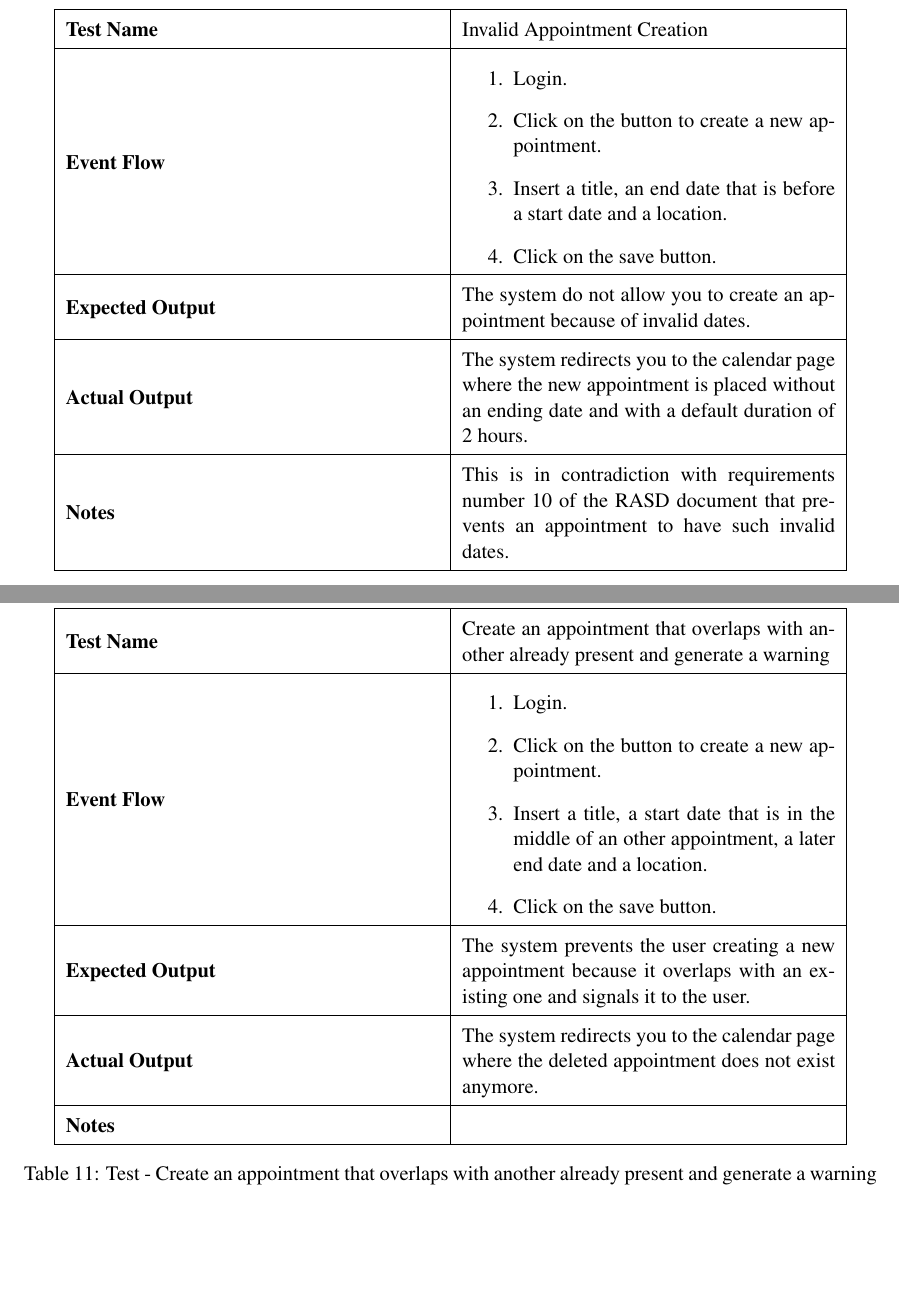
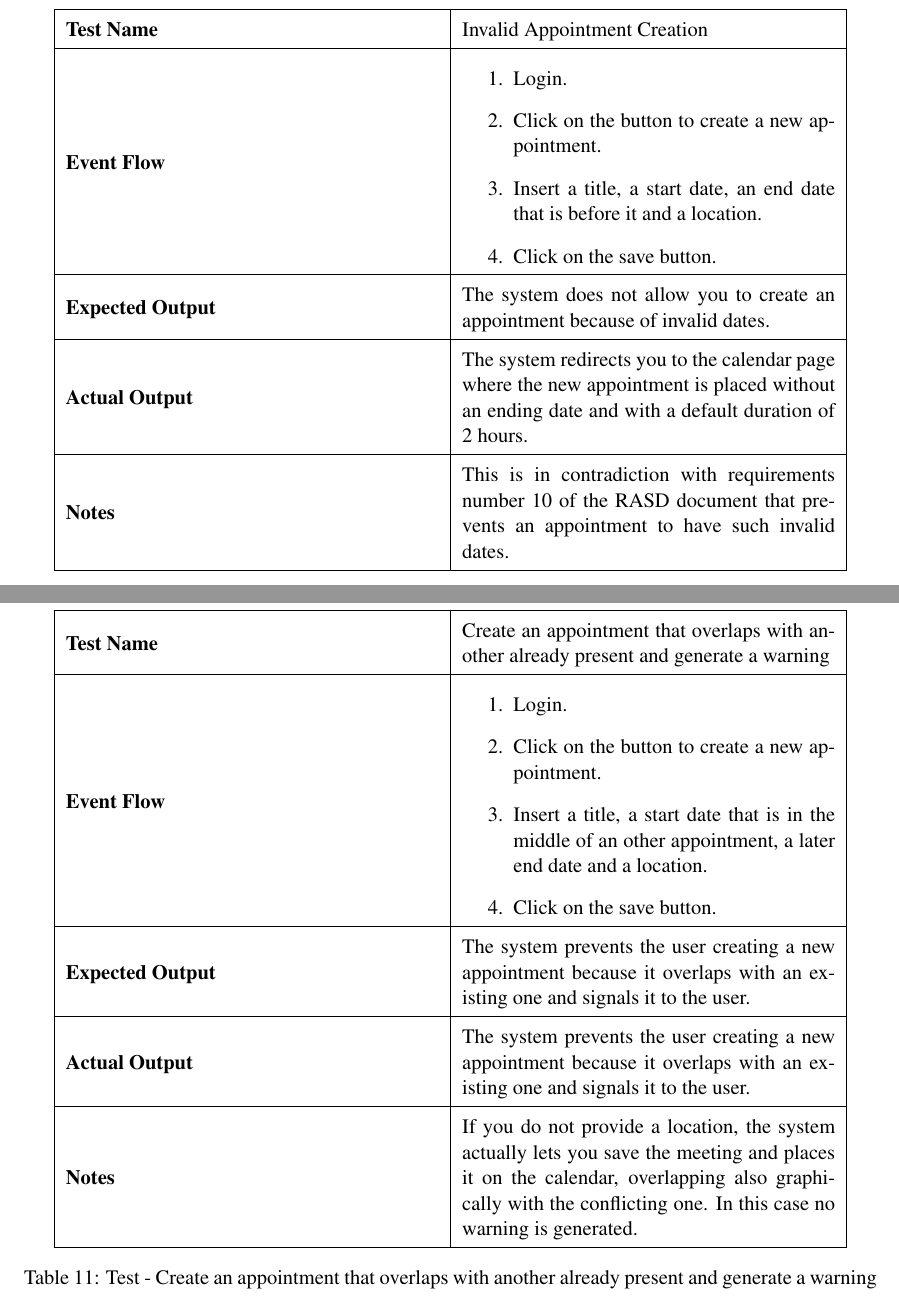
Before and after one commit to TommasoBianchi/BettiBianchi_SWENG2, a LaTeX document (ATD/Latex/main.tex, which reads ATD/Latex/Files/Testing/main.tex): two parts of pages 12 and 14 of 17, joined at a grey line, cut so that both start at the same text. Compiled offline with pdfLaTeX; a LaTeX package or settings file that is missing is left out.

Commit message:
Fixed typos in testing and conclusions

```diff
--- a/ATD/Latex/Files/Testing/main.tex
+++ b/ATD/Latex/Files/Testing/main.tex
@@ -142,10 +142,10 @@
 		\begin{enumerate}
 			\item Login.
 			\item Click on the button to create a new appointment.
-			\item Insert a title, an end date that is before a start date and a location.
+			\item Insert a title, a start date, an end date that is before it and a location.
 			\item Click on the save button.
 		\end{enumerate} \\ \hline
-		\textbf{Expected Output}  &  The system do not allow you to create an appointment because of invalid dates.   \\ \hline
+		\textbf{Expected Output}  &  The system does not allow you to create an appointment because of invalid dates.   \\ \hline
 		\textbf{Actual Output}       & The system redirects you to the calendar page where the new appointment is placed without an ending date and with a default duration of 2 hours.    \\ \hline
 		\textbf{Notes} & This is in contradiction with requirements number 10 of the RASD document that prevents an appointment to have such invalid dates. \\ \hline
 	\end{tabular}
@@ -231,8 +231,8 @@
 			\item Click on the save button.
 		\end{enumerate} \\ \hline
 		\textbf{Expected Output}  &  The system prevents the user creating a new appointment because it overlaps with an existing one and signals it to the user.  \\ \hline
-		\textbf{Actual Output}       & The system redirects you to the calendar page where the deleted appointment does not exist anymore.    \\ \hline
-		\textbf{Notes} & \\ \hline
+		\textbf{Actual Output}       & The system prevents the user creating a new appointment because it overlaps with an existing one and signals it to the user.   \\ \hline
+		\textbf{Notes} &  If you do not provide a location, the system actually lets you save the meeting and places it on the calendar, overlapping also graphically with the conflicting one. In this case no warning is generated.  \\ \hline
 	\end{tabular}
 	\caption{Test -  Create an appointment that overlaps with another already present and generate a warning }
 \end{table}
```
Also changed, not shown: ATD/Latex/Files/Conclusions/main.tex (+1 -1 lines), ATD/Latex/Files/Testing/main.tex (12 more changed lines).
